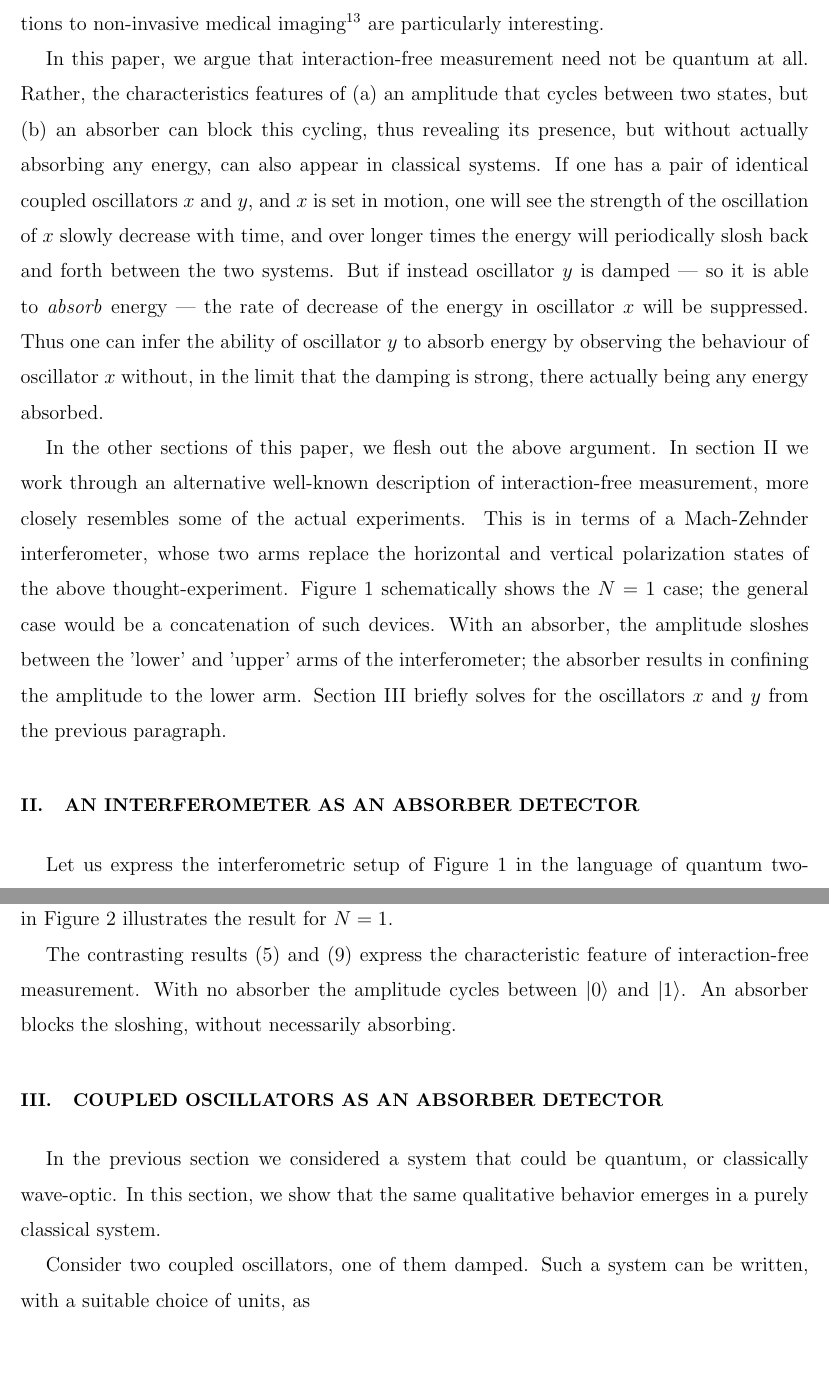
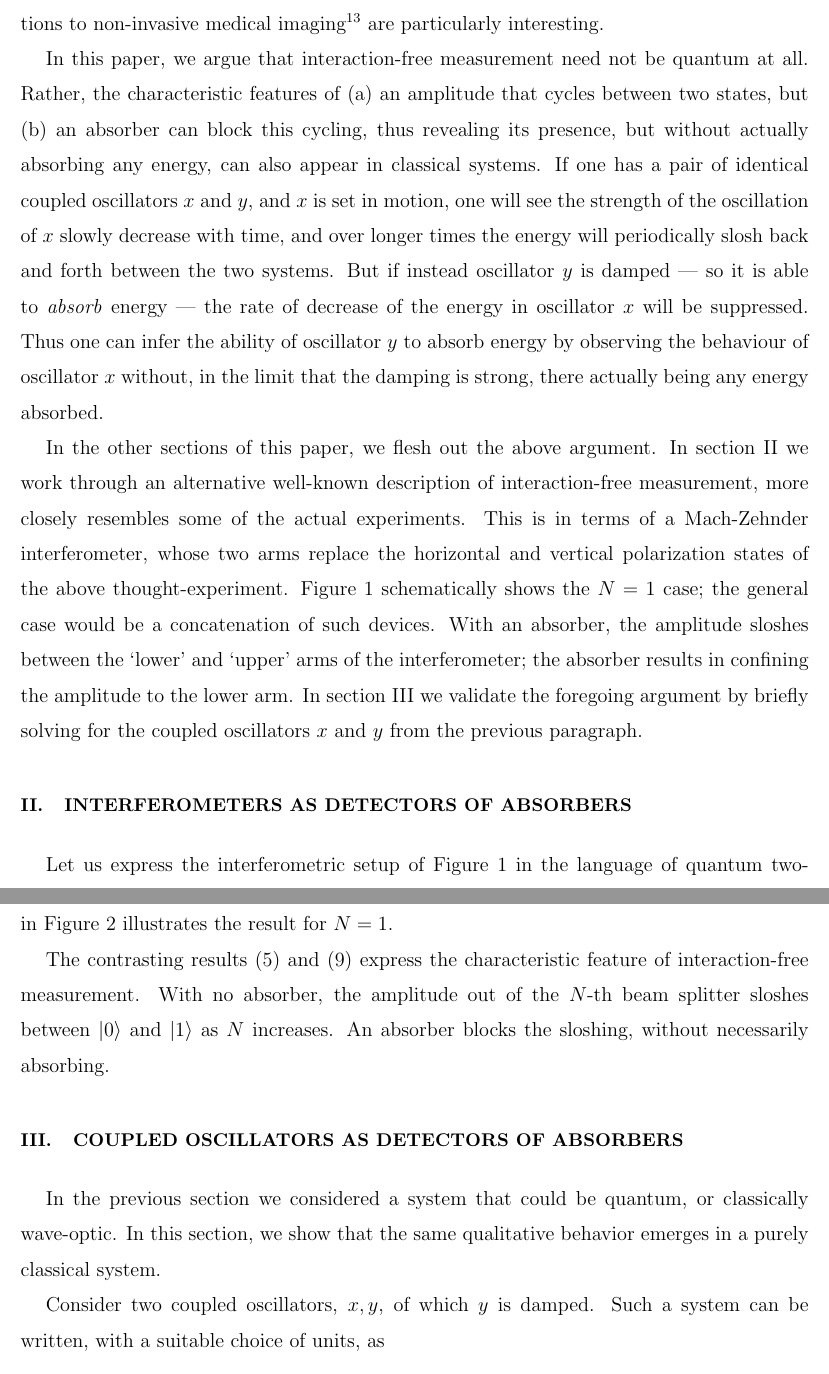
Before and after one commit to psaha/ifm, a LaTeX paper (ms/ifm.tex): two parts of pages 3 and 5 of 9, joined at a grey line, cut so that both start at the same text. Compiled offline with pdfLaTeX.

Commit message:
ready to submit?

```diff
--- a/ms/ifm.tex
+++ b/ms/ifm.tex
@@ -1,9 +1,10 @@
-\documentclass[12pt,aps,prb,preprint]{revtex4}
+\documentclass[prb,preprint]{revtex4-1}
 \usepackage{pgf}
 
 \def\ket#1{|#1\rangle}
 \def\X{{\bf X}}
 \def\A{{\bf A}}
+
 
 \begin{document}
 
@@ -87,7 +88,7 @@ to non-invasive medical imaging\cite{PhysRevA.80.040902} are
 particularly interesting.
 
 In this paper, we argue that interaction-free measurement need not be
-quantum at all.  Rather, the characteristics features of (a)~an
+quantum at all.  Rather, the characteristic features of (a)~an
 amplitude that cycles between two states, but (b)~an absorber can
 block this cycling, thus revealing its presence, but without actually
 absorbing any energy, can also appear in classical systems.  If one
@@ -110,12 +111,14 @@ interferometer, whose two arms replace the horizontal and vertical
 polarization states of the above thought-experiment.
 Figure~\ref{fig:mz} schematically shows the $N=1$ case; the general
 case would be a concatenation of such devices.  With an absorber, the
-amplitude sloshes between the 'lower' and 'upper' arms of the
+amplitude sloshes between the `lower' and `upper' arms of the
 interferometer; the absorber results in confining the amplitude to the
-lower arm.  Section~\ref{sec:oscill} briefly solves for the
-oscillators $x$ and $y$ from the previous paragraph.
+lower arm.  In section~\ref{sec:oscill} we validate the foregoing
+argument by briefly solving for the coupled oscillators $x$ and $y$
+from the previous paragraph.
 
-\section{An interferometer as an absorber detector}\label{sec:interf}
+
+\section{Interferometers as detectors of absorbers}\label{sec:interf}
 
 Let us express the interferometric setup of Figure~\ref{fig:mz} in the
 language of quantum two-state systems, borrowing the notation of
@@ -196,18 +199,19 @@ Figure~\ref{fig:qubits} illustrates the result for $N=1$.
 
 The contrasting results (\ref{eqn:no-absorber}) and
 (\ref{eqn:absorber}) express the characteristic feature of
-interaction-free measurement.  With no absorber the amplitude cycles
-between $\ket0$ and $\ket1$.  An absorber blocks the sloshing, without
-necessarily absorbing.
+interaction-free measurement.  With no absorber, the amplitude out of
+the $N$-th beam splitter sloshes between $\ket0$ and $\ket1$ as $N$
+increases.  An absorber blocks the sloshing, without necessarily
+absorbing.
 
-\section{Coupled oscillators as an absorber detector}\label{sec:oscill}
+\section{Coupled oscillators as detectors of absorbers}\label{sec:oscill}
 
 In the previous section we considered a system that could be quantum,
 or classically wave-optic.  In this section, we show that the same
 qualitative behavior emerges in a purely classical system.
 
-Consider two coupled oscillators, one of them damped.  Such a system
-can be written, with a suitable choice of units, as
+Consider two coupled oscillators, $x,y$, of which $y$ is damped.  Such
+a system can be written, with a suitable choice of units, as
 \begin{equation}
 \begin{array}{l}
 \ddot x + x + \kappa y = 0 \\
```
Also changed, not shown: ms/ifm.tex (7 more changed lines).
